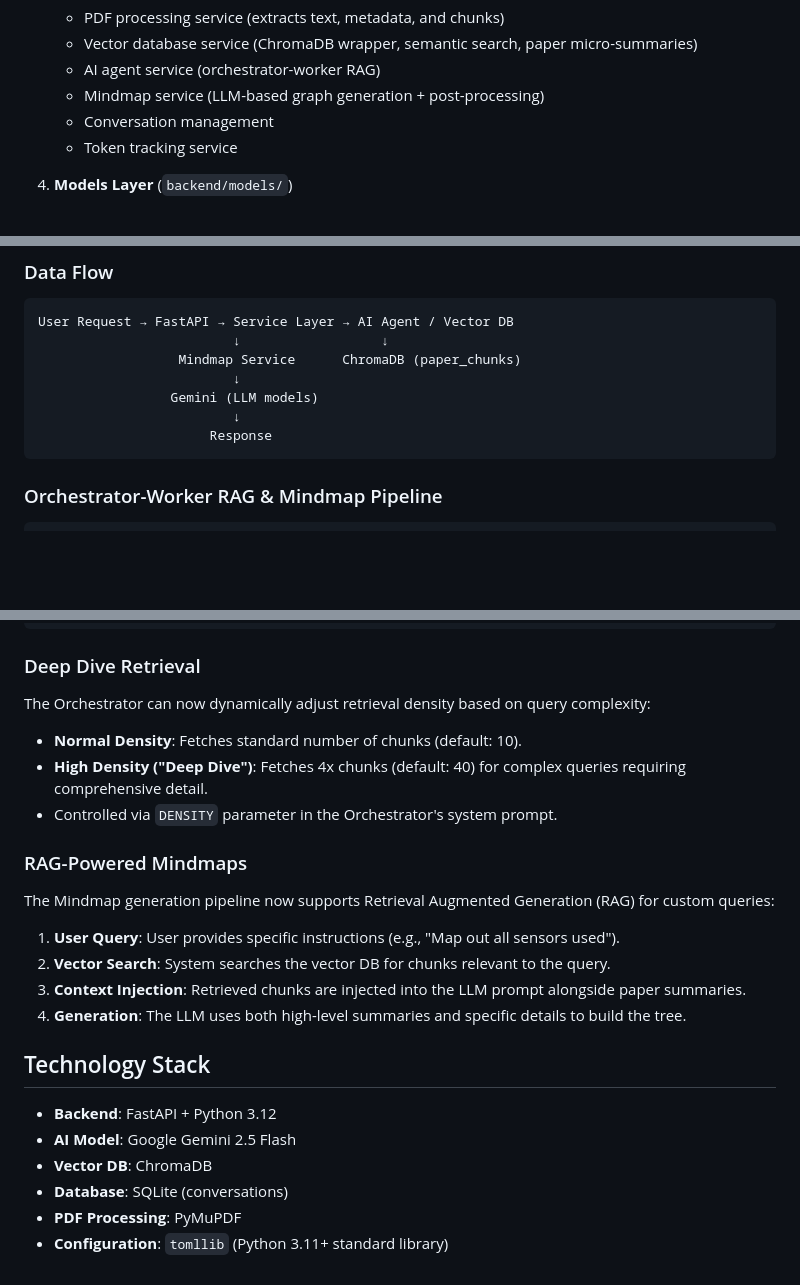
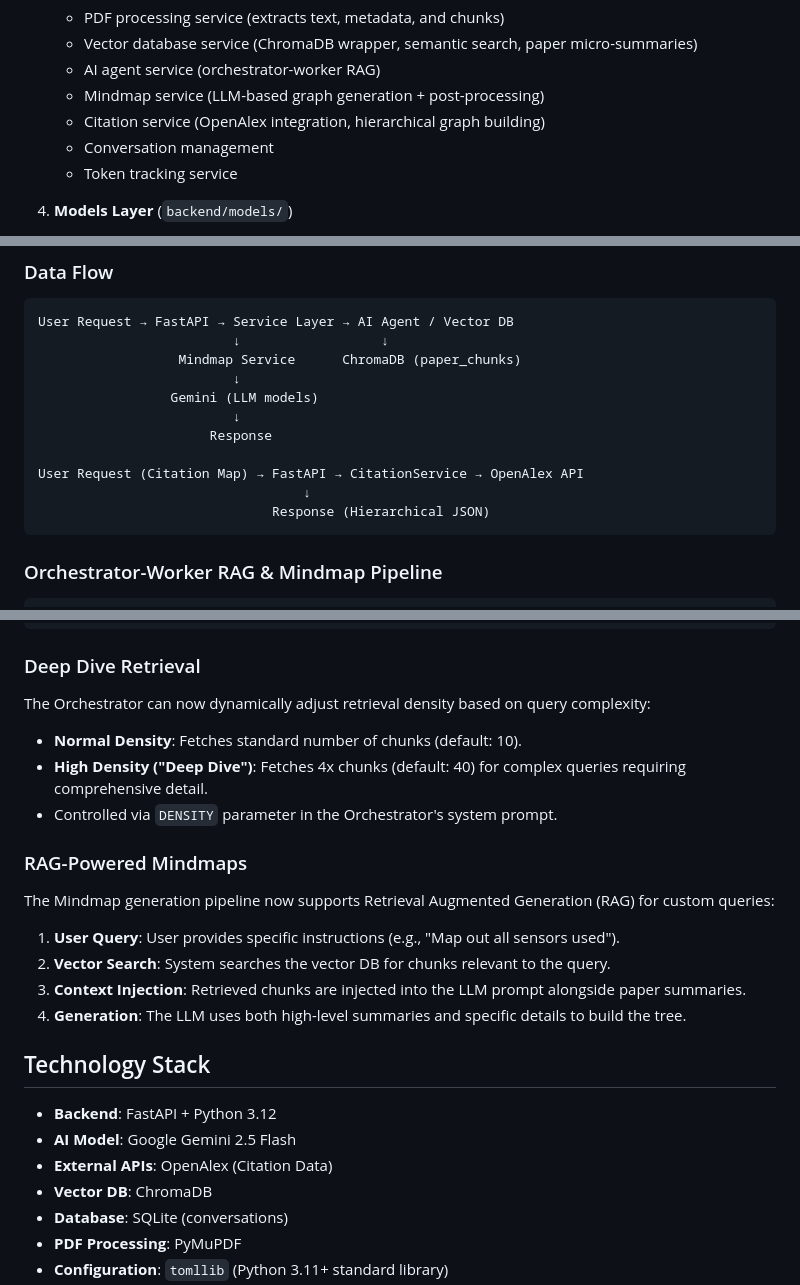
Before and after one commit to incirci/paper-cruncher, a Markdown page: doc/ARCHITECTURE.md, 3 parts joined by grey strips. GitHub-like rendering; blank space fills up the shorter version.

````diff
--- a/doc/ARCHITECTURE.md
+++ b/doc/ARCHITECTURE.md
@@ -40,6 +40,7 @@ cruncher/
    - Vector database service (ChromaDB wrapper, semantic search, paper micro-summaries)
    - AI agent service (orchestrator-worker RAG)
    - Mindmap service (LLM-based graph generation + post-processing)
+   - Citation service (OpenAlex integration, hierarchical graph building)
    - Conversation management
    - Token tracking service
 
@@ -62,6 +63,10 @@ User Request → FastAPI → Service Layer → AI Agent / Vector DB
                  Gemini (LLM models)
                          ↓
                       Response
+
+User Request (Citation Map) → FastAPI → CitationService → OpenAlex API
+                                  ↓
+                              Response (Hierarchical JSON)
 ```
 
 ### Orchestrator-Worker RAG & Mindmap Pipeline
@@ -81,6 +86,7 @@ Index Papers → PDF Processor → VectorDBService.add_paper_chunks
 ### Deep Dive Retrieval
 
 The Orchestrator can now dynamically adjust retrieval density based on query complexity:
+
 - **Normal Density**: Fetches standard number of chunks (default: 10).
 - **High Density ("Deep Dive")**: Fetches 4x chunks (default: 40) for complex queries requiring comprehensive detail.
 - Controlled via `DENSITY` parameter in the Orchestrator's system prompt.
@@ -94,11 +100,11 @@ The Mindmap generation pipeline now supports Retrieval Augmented Generation (RAG
 3. **Context Injection**: Retrieved chunks are injected into the LLM prompt alongside paper summaries.
 4. **Generation**: The LLM uses both high-level summaries and specific details to build the tree.
 
-
 ## Technology Stack
 
 - **Backend**: FastAPI + Python 3.12
 - **AI Model**: Google Gemini 2.5 Flash
+- **External APIs**: OpenAlex (Citation Data)
 - **Vector DB**: ChromaDB
 - **Database**: SQLite (conversations)
 - **PDF Processing**: PyMuPDF
````
Also changed, not shown: README.md (+16 -0 lines).
